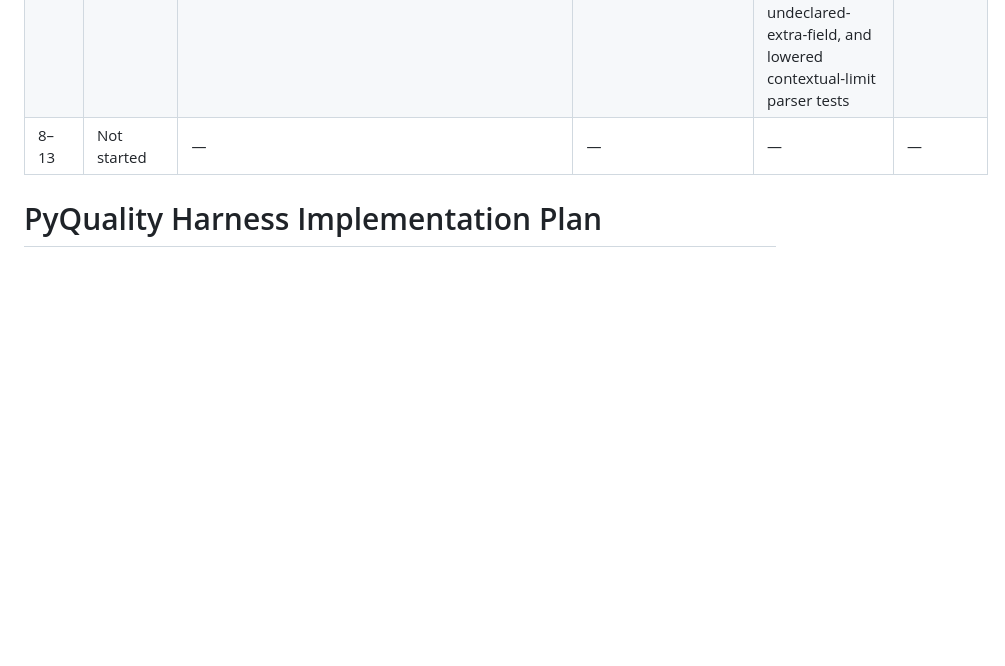
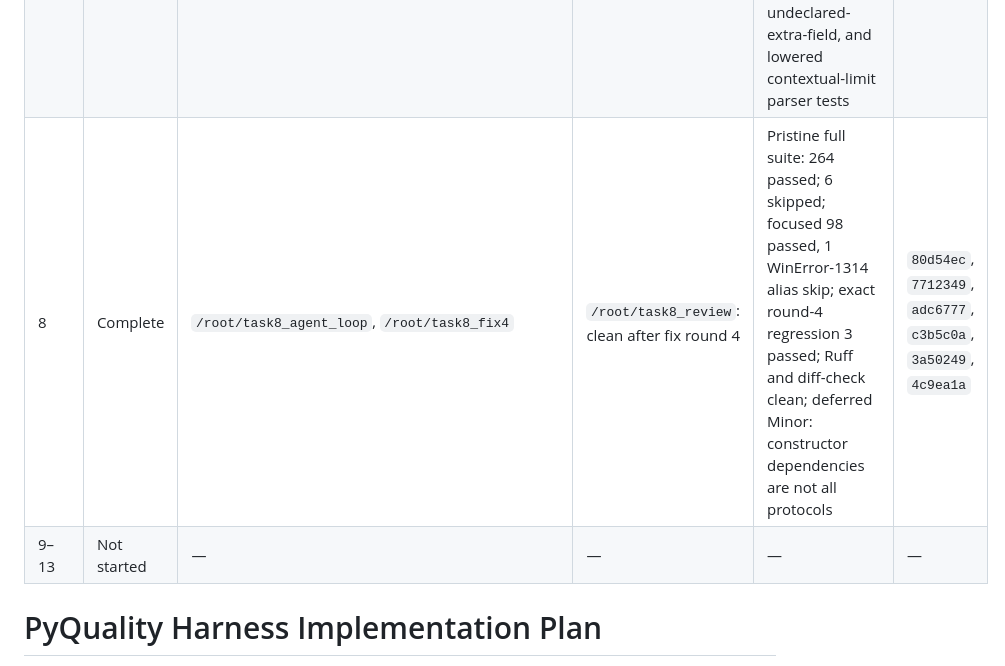
Before and after one commit to oVLVo11/AI4SE, a Markdown page: PLAN.md, the part around the change. GitHub-like rendering; blank space fills up the shorter version.

Commit message:
docs: record Task 8 completion evidence

```diff
--- a/PLAN.md
+++ b/PLAN.md
@@ -10,7 +10,8 @@
 | 5 | Complete | Initial implementer identity unavailable after context compaction; `/root/task5_fix1` (fix rounds) | `/root/task5_review`: clean after fix round 2 | 140 passed; 5 skipped; Ruff and diff-check clean | `411f7ae`, `ba45a82`, `f5e8145` |
 | 6 | Complete | `/root/task6_feedback` | `/root/task5_review`: clean after fix round 3 | Primary implementation verification: 164 passed; 5 skipped; focused 24 passed; Ruff and diff-check clean. Final reviewer full runs encountered unrelated pre-existing Task 4 one-second timeout flakes that passed in isolation; no Task 6 regression found | `7a55808`, `c45d2da`, `4831d09`, `b8b54d6` |
 | 7 | Complete | `/root/task7_llm_context` | `/root/task7_review`: clean after fix round 1 | 177 passed; 5 skipped; focused 13 passed; Ruff and diff-check clean; deferred Minor: explicit primitive-root, undeclared-extra-field, and lowered contextual-limit parser tests | `9941c80`, `08b93a6` |
-| 8–13 | Not started | — | — | — | — |
+| 8 | Complete | `/root/task8_agent_loop`, `/root/task8_fix4` | `/root/task8_review`: clean after fix round 4 | Pristine full suite: 264 passed; 6 skipped; focused 98 passed, 1 WinError-1314 alias skip; exact round-4 regression 3 passed; Ruff and diff-check clean; deferred Minor: constructor dependencies are not all protocols | `80d54ec`, `7712349`, `adc6777`, `c3b5c0a`, `3a50249`, `4c9ea1a` |
+| 9–13 | Not started | — | — | — | — |
 
 # PyQuality Harness Implementation Plan
 
```
Also changed, not shown: AGENT_LOG.md (+4 -0 lines).
